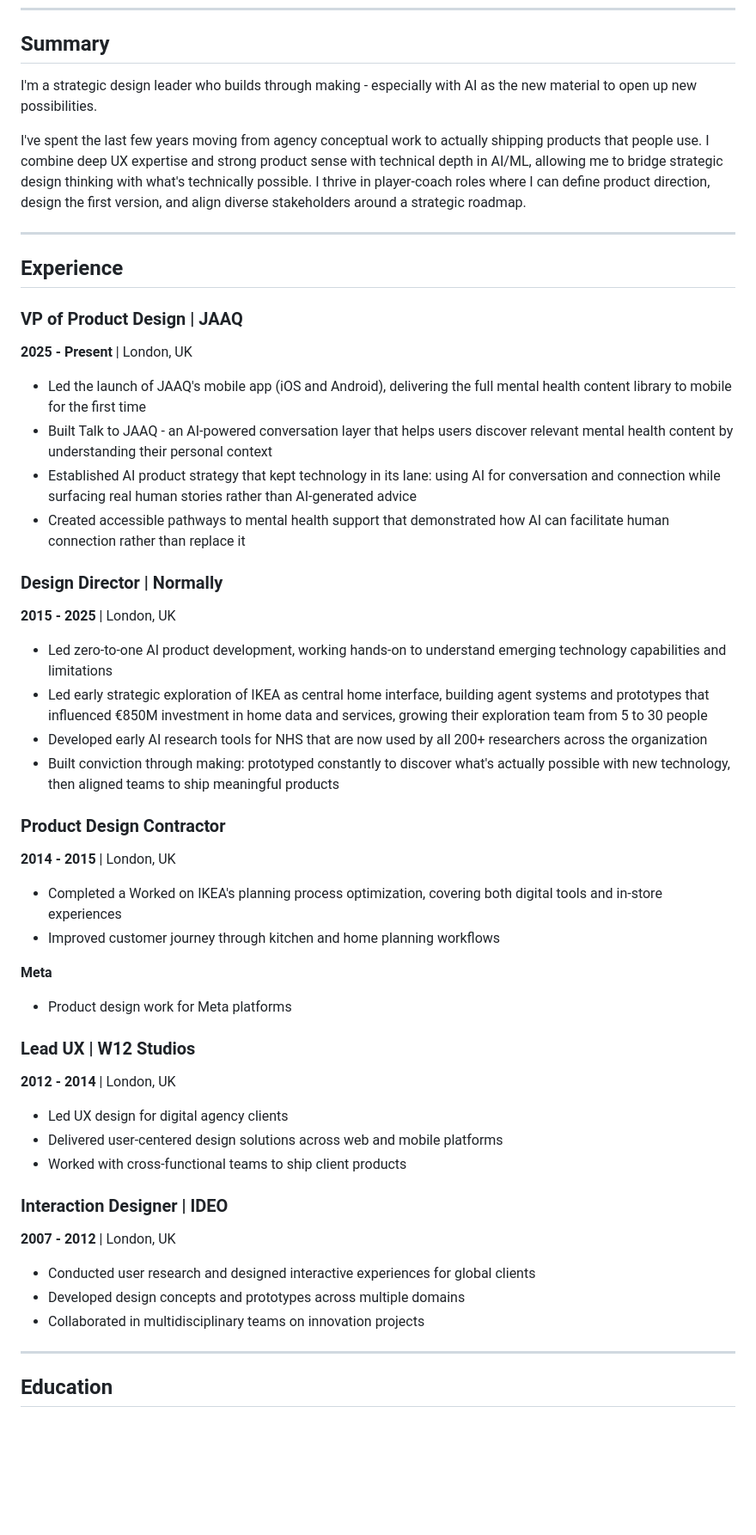
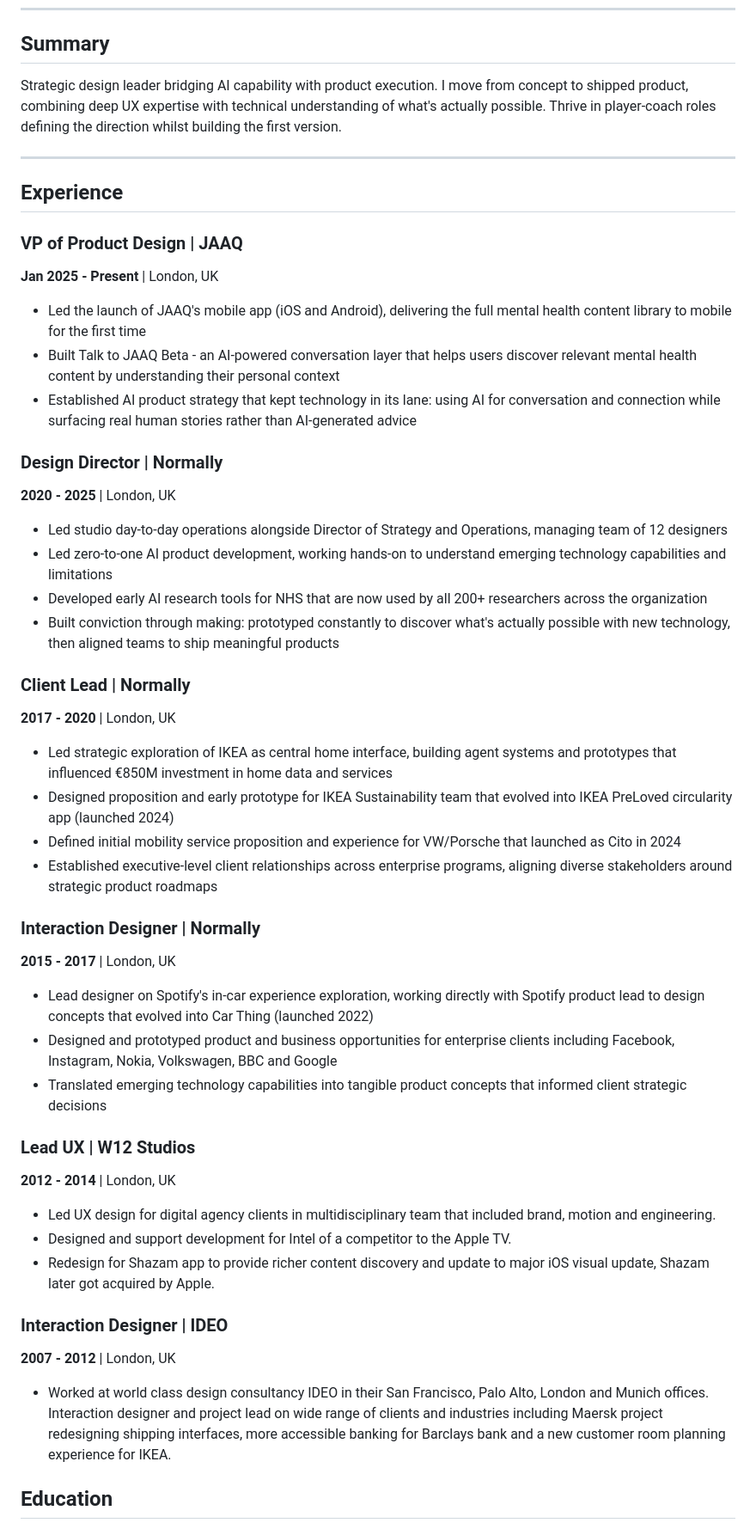
Before and after one commit to ivovos/ivOS, a Markdown page: cv/CV-Ivo-Vos.md, the part around one of its changes. Shown at 86% size. Drawn GitHub-style; blank space fills up the shorter version.

```diff
--- a/cv/CV-Ivo-Vos.md
+++ b/cv/CV-Ivo-Vos.md
@@ -7,54 +7,55 @@
 
 ## Summary
 
-I'm a strategic design leader who builds through making - especially with AI as the new material to open up new possibilities.
-
-I've spent the last few years moving from agency conceptual work to actually shipping products that people use. I combine deep UX expertise and strong product sense with technical depth in AI/ML, allowing me to bridge strategic design thinking with what's technically possible. I thrive in player-coach roles where I can define product direction, design the first version, and align diverse stakeholders around a strategic roadmap.
+Strategic design leader bridging AI capability with product execution. I move from concept to shipped product, combining deep UX expertise with technical understanding of what's actually possible. Thrive in player-coach roles defining the direction whilst building the first version.
 
 ---
 
 ## Experience
 
 ### VP of Product Design | JAAQ
-**2025 - Present** | London, UK
+**Jan 2025 - Present** | London, UK
 
 - Led the launch of JAAQ's mobile app (iOS and Android), delivering the full mental health content library to mobile for the first time
-- Built Talk to JAAQ - an AI-powered conversation layer that helps users discover relevant mental health content by understanding their personal context
+- Built Talk to JAAQ Beta - an AI-powered conversation layer that helps users discover relevant mental health content by understanding their personal context
 - Established AI product strategy that kept technology in its lane: using AI for conversation and connection while surfacing real human stories rather than AI-generated advice
-- Created accessible pathways to mental health support that demonstrated how AI can facilitate human connection rather than replace it
 
 ### Design Director | Normally
-**2015 - 2025** | London, UK
+**2020 - 2025** | London, UK
 
+- Led studio day-to-day operations alongside Director of Strategy and Operations, managing team of 12 designers
 - Led zero-to-one AI product development, working hands-on to understand emerging technology capabilities and limitations
-- Led early strategic exploration of IKEA as central home interface, building agent systems and prototypes that influenced €850M investment in home data and services, growing their exploration team from 5 to 30 people
 - Developed early AI research tools for NHS that are now used by all 200+ researchers across the organization
 - Built conviction through making: prototyped constantly to discover what's actually possible with new technology, then aligned teams to ship meaningful products
 
-### Product Design Contractor
-**2014 - 2015** | London, UK
+### Client Lead | Normally
+**2017 - 2020** | London, UK
 
-- Completed a Worked on IKEA's planning process optimization, covering both digital tools and in-store experiences
-- Improved customer journey through kitchen and home planning workflows
+- Led strategic exploration of IKEA as central home interface, building agent systems and prototypes that influenced €850M investment in home data and services
+- Designed proposition and early prototype for IKEA Sustainability team that evolved into IKEA PreLoved circularity app (launched 2024)
+- Defined initial mobility service proposition and experience for VW/Porsche that launched as Cito in 2024
+- Established executive-level client relationships across enterprise programs, aligning diverse stakeholders around strategic product roadmaps
 
-**Meta**
-- Product design work for Meta platforms
+### Interaction Designer | Normally
+**2015 - 2017** | London, UK
+
+- Lead designer on Spotify's in-car experience exploration, working directly with Spotify product lead to design concepts that evolved into Car Thing (launched 2022)
+- Designed and prototyped product and business opportunities for enterprise clients including Facebook, Instagram, Nokia, Volkswagen, BBC and Google
+- Translated emerging technology capabilities into tangible product concepts that informed client strategic decisions
+
 
 ### Lead UX | W12 Studios
 **2012 - 2014** | London, UK
 
-- Led UX design for digital agency clients
-- Delivered user-centered design solutions across web and mobile platforms
-- Worked with cross-functional teams to ship client products
+- Led UX design for digital agency clients in multidisciplinary team that included brand, motion and engineering.
+- Designed and support development for Intel of a competitor to the Apple TV.
+- Redesign for Shazam app to provide richer content discovery and update to major iOS visual update, Shazam later got acquired by Apple.
 
 ### Interaction Designer | IDEO
 **2007 - 2012** | London, UK
 
-- Conducted user research and designed interactive experiences for global clients
-- Developed design concepts and prototypes across multiple domains
-- Collaborated in multidisciplinary teams on innovation projects
+- Worked at world class design consultancy IDEO in their San Francisco, Palo Alto, London and Munich offices. Interaction designer and project lead on wide range of clients and industries including Maersk project redesigning shipping interfaces, more accessible banking for Barclays bank and a new customer room planning experience for IKEA.
 
----
 
 ## Education
 
```
Also changed, not shown: other parts of cv/CV-Ivo-Vos.md (+2 -9 lines), cv/CV-Recruiter-Feedback.md (+12 -12 lines).
